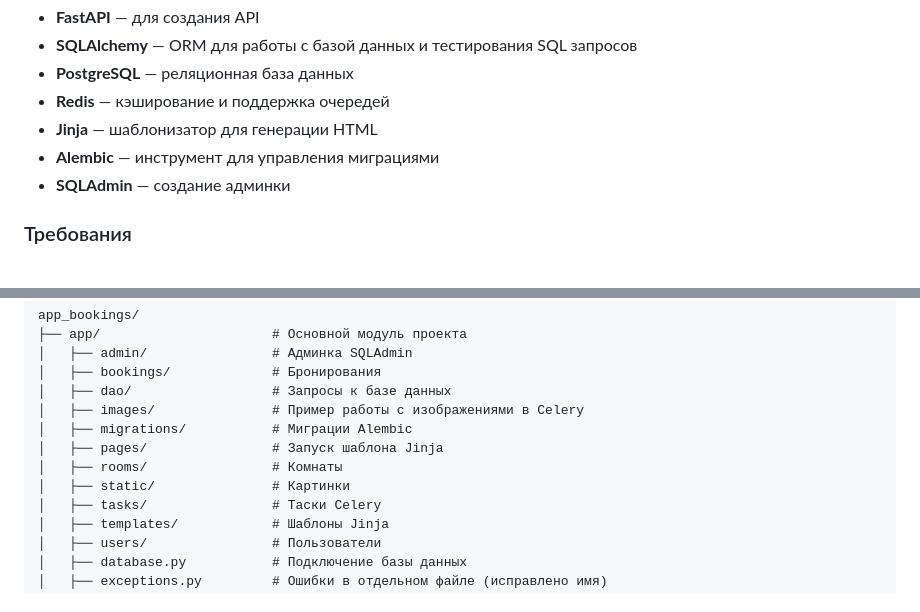
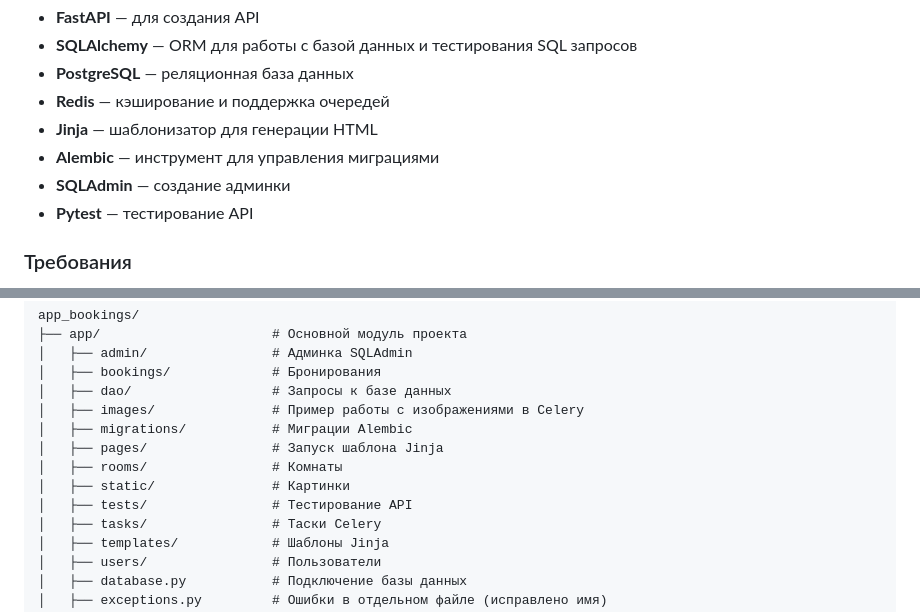
Before and after one commit to yoda007008/app_bookings, a Markdown page: README.md, 2 parts joined by grey strips. Drawn GitHub-style.

```diff
--- a/README.md
+++ b/README.md
@@ -14,6 +14,7 @@
 - **Jinja** — шаблонизатор для генерации HTML
 - **Alembic** — инструмент для управления миграциями
 - **SQLAdmin** — создание админки
+- **Pytest** — тестирование API
 
 ### Требования
 
@@ -35,6 +36,7 @@ app_bookings/
 │   ├── pages/                # Запуск шаблона Jinja
 │   ├── rooms/                # Комнаты
 │   ├── static/               # Картинки
+│   ├── tests/                # Тестирование API
 │   ├── tasks/                # Таски Celery
 │   ├── templates/            # Шаблоны Jinja
 │   ├── users/                # Пользователи
```
